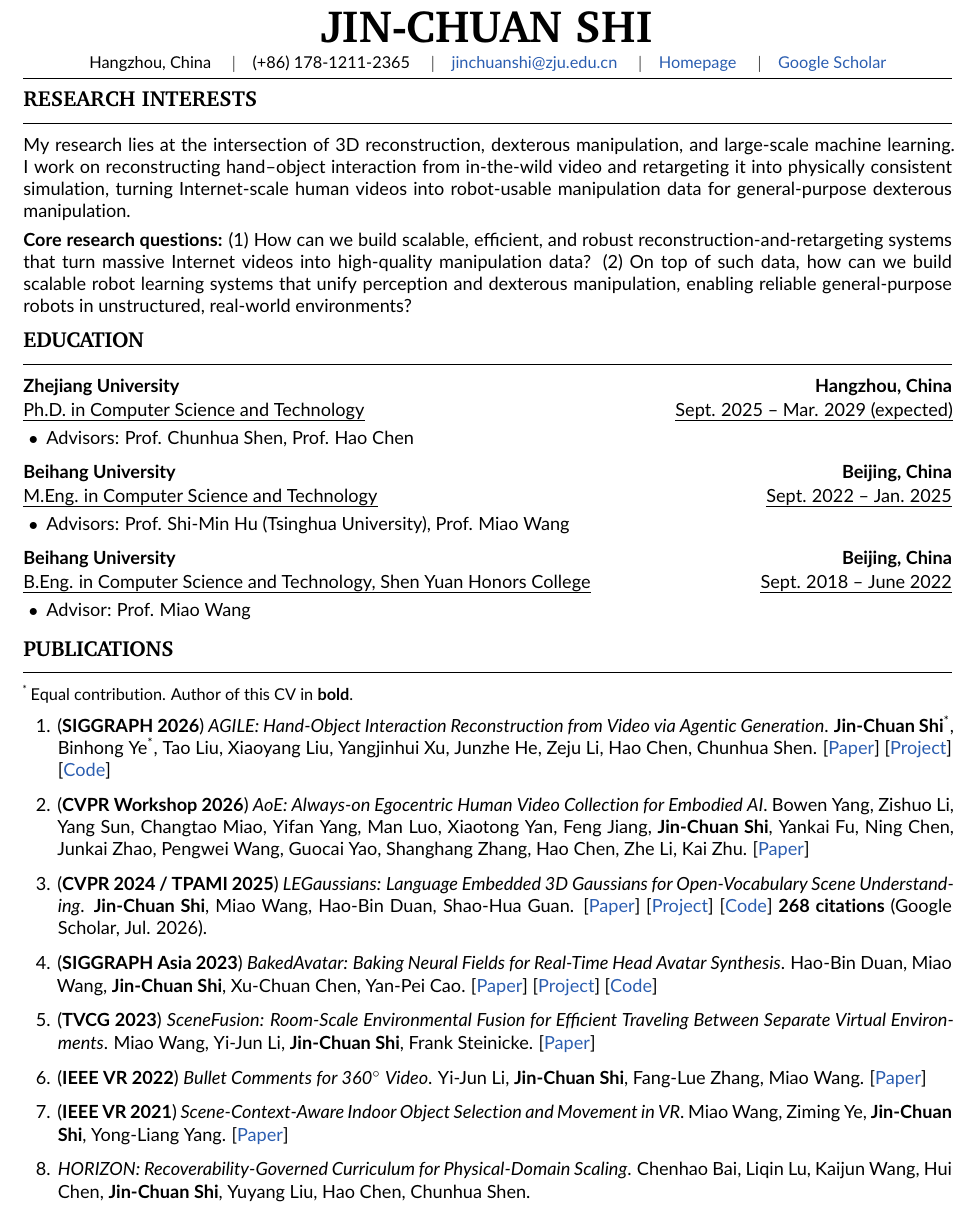
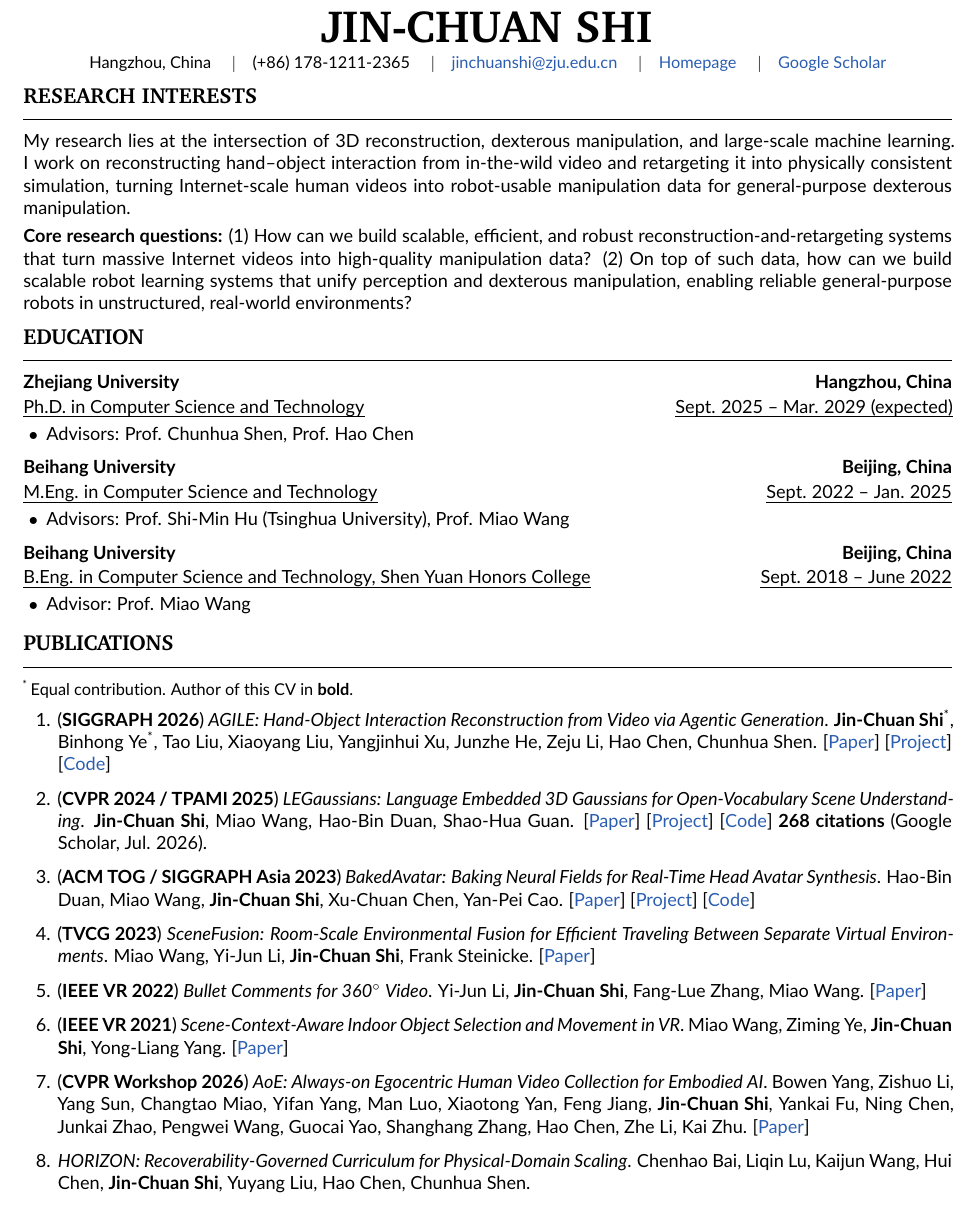
Before and after one commit to Chuan-10/Chuan-10.github.io, a LaTeX CV (cv/cv.tex): part of page 1 of 2, cut so that both start at the same text. Compiled offline with pdfLaTeX.

Commit message:
CV: move AoE workshop paper last among published; label BakedAvatar as ACM TOG / SIGGRAPH Asia; drop header rule
- AoE (CVPR Workshop 2026) placed after the VR papers, before unpublished work
- BakedAvatar venue now '(ACM TOG / SIGGRAPH Asia 2023)' — journal via conference
- Remove the remaining rule under the contact line (header is now rule-free)

```diff
--- a/cv/cv.tex
+++ b/cv/cv.tex
@@ -56,8 +56,6 @@ Hangzhou, China \quad$|$\quad (+86)~178-1211-2365 \quad$|$\quad
 \href{mailto:jinchuanshi@zju.edu.cn}{jinchuanshi@zju.edu.cn} \quad$|$\quad
 \href{https://chuan-10.github.io}{Homepage} \quad$|$\quad
 \href{https://scholar.google.com/citations?user=N1Imm0oAAAAJ}{Google Scholar}\par}
-\vspace{0.32em}
-\hrule height 0.5pt
 
 %------------------------------------------------------------------------------
 %  Research Interests
@@ -114,18 +112,13 @@ unstructured, real-world environments?
         \me\eq, Binhong Ye\eq, Tao Liu, Xiaoyang Liu, Yangjinhui Xu, Junzhe He, Zeju Li, Hao Chen, Chunhua Shen.
         \pl{Paper}{https://arxiv.org/abs/2602.04672} \pl{Project}{https://agile-hoi.github.io/} \pl{Code}{https://github.com/Chuan-10/AGILE}
 
-  \item (\textbf{CVPR Workshop 2026})
-        \textit{AoE: Always-on Egocentric Human Video Collection for Embodied AI}.
-        Bowen Yang, Zishuo Li, Yang Sun, Changtao Miao, Yifan Yang, Man Luo, Xiaotong Yan, Feng Jiang, \me, Yankai Fu, Ning Chen, Junkai Zhao, Pengwei Wang, Guocai Yao, Shanghang Zhang, Hao Chen, Zhe Li, Kai Zhu.
-        \pl{Paper}{https://arxiv.org/abs/2602.23893}
-
   \item (\textbf{CVPR 2024 / TPAMI 2025})
         \textit{LEGaussians: Language Embedded 3D Gaussians for Open-Vocabulary Scene Understanding}.
         \me, Miao Wang, Hao-Bin Duan, Shao-Hua Guan.
         \pl{Paper}{https://arxiv.org/abs/2311.18482} \pl{Project}{https://buaavrcg.github.io/LEGaussians/} \pl{Code}{https://github.com/Chuan-10/LEGaussians}
         \textbf{268 citations} (Google Scholar, Jul. 2026).
 
-  \item (\textbf{SIGGRAPH Asia 2023})
+  \item (\textbf{ACM TOG / SIGGRAPH Asia 2023})
         \textit{BakedAvatar: Baking Neural Fields for Real-Time Head Avatar Synthesis}.
         Hao-Bin Duan, Miao Wang, \me, Xu-Chuan Chen, Yan-Pei Cao.
         \pl{Paper}{https://arxiv.org/abs/2311.05521} \pl{Project}{https://buaavrcg.github.io/BakedAvatar/} \pl{Code}{https://github.com/buaavrcg/BakedAvatar}
@@ -144,6 +137,11 @@ unstructured, real-world environments?
         \textit{Scene-Context-Aware Indoor Object Selection and Movement in VR}.
         Miao Wang, Ziming Ye, \me, Yong-Liang Yang.
         \pl{Paper}{https://ieeexplore.ieee.org/document/9417774}
+
+  \item (\textbf{CVPR Workshop 2026})
+        \textit{AoE: Always-on Egocentric Human Video Collection for Embodied AI}.
+        Bowen Yang, Zishuo Li, Yang Sun, Changtao Miao, Yifan Yang, Man Luo, Xiaotong Yan, Feng Jiang, \me, Yankai Fu, Ning Chen, Junkai Zhao, Pengwei Wang, Guocai Yao, Shanghang Zhang, Hao Chen, Zhe Li, Kai Zhu.
+        \pl{Paper}{https://arxiv.org/abs/2602.23893}
 
   \item \textit{HORIZON: Recoverability-Governed Curriculum for Physical-Domain Scaling}.
         Chenhao Bai, Liqin Lu, Kaijun Wang, Hui Chen, \me, Yuyang Liu, Hao Chen, Chunhua Shen.
```
Also changed, not shown: cv/cv.pdf.
